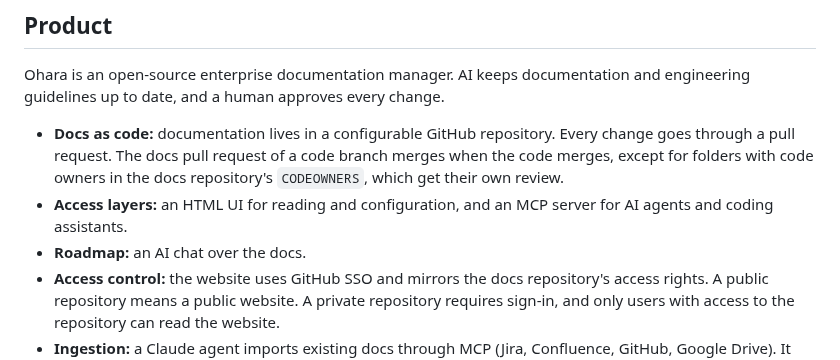
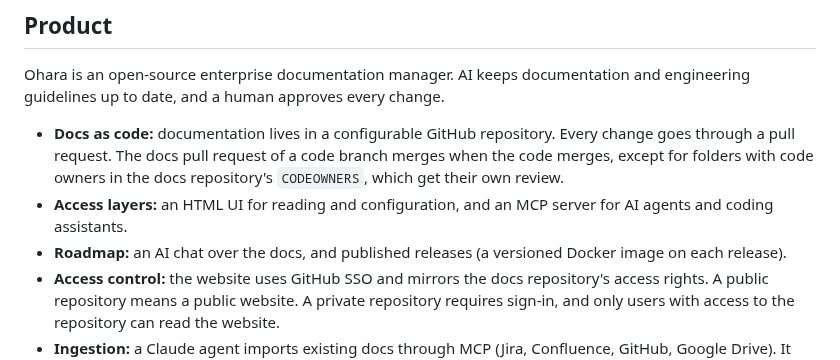
Before and after one commit to ntrossat/ohara, a Markdown page: CLAUDE.md, the part around the change. Rendered like a GitHub page.

```diff
--- a/CLAUDE.md
+++ b/CLAUDE.md
@@ -26,7 +26,7 @@ Ohara is an open-source enterprise documentation manager. AI keeps documentation
 
 - **Docs as code:** documentation lives in a configurable GitHub repository. Every change goes through a pull request. The docs pull request of a code branch merges when the code merges, except for folders with code owners in the docs repository's `CODEOWNERS`, which get their own review.
 - **Access layers:** an HTML UI for reading and configuration, and an MCP server for AI agents and coding assistants.
-- **Roadmap:** an AI chat over the docs.
+- **Roadmap:** an AI chat over the docs, and published releases (a versioned Docker image on each release).
 - **Access control:** the website uses GitHub SSO and mirrors the docs repository's access rights. A public repository means a public website. A private repository requires sign-in, and only users with access to the repository can read the website.
 - **Ingestion:** a Claude agent imports existing docs through MCP (Jira, Confluence, GitHub, Google Drive). It submits them as PRs, with a review for security and prompt injection.
 - **Planned commands:**
```
Also changed, not shown: README.md (+35 -2 lines), .github/screenshot.jpg (added), 1 other file.
